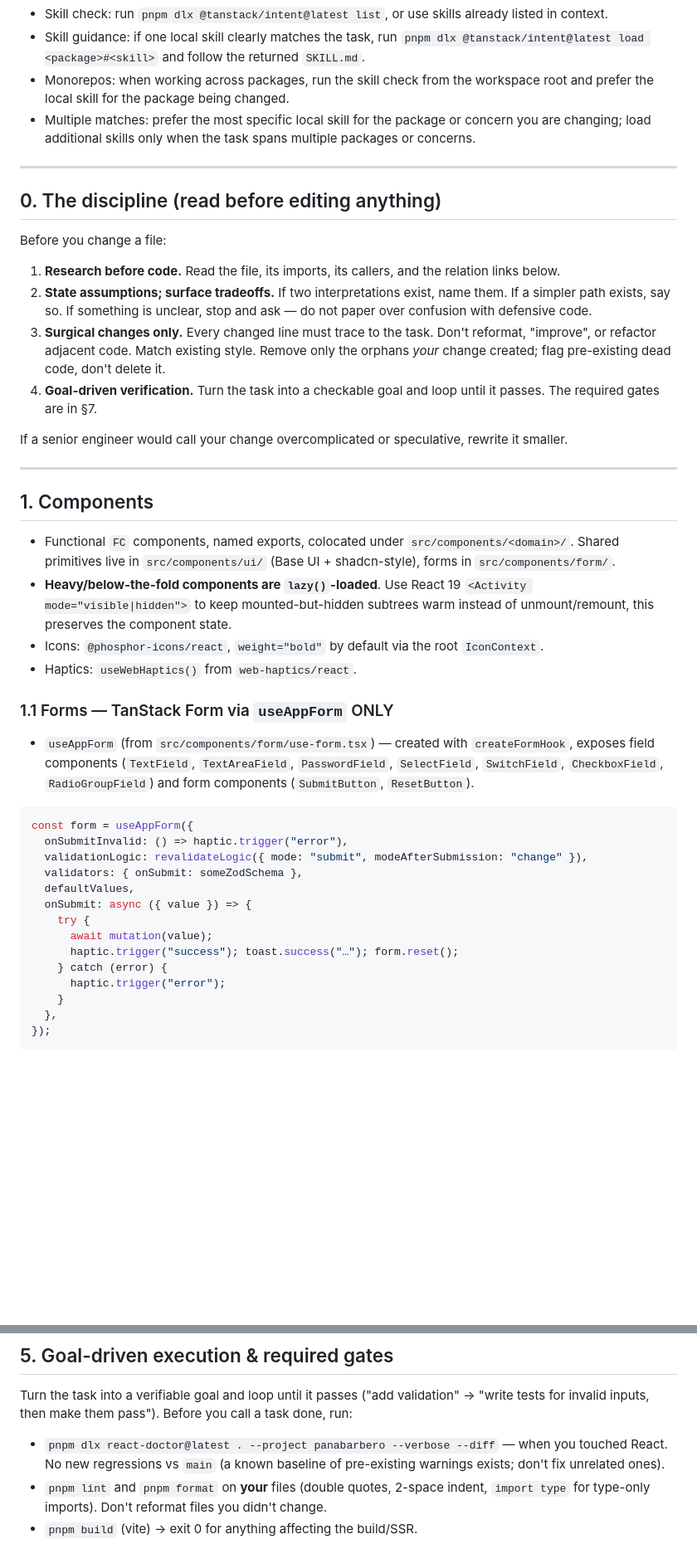
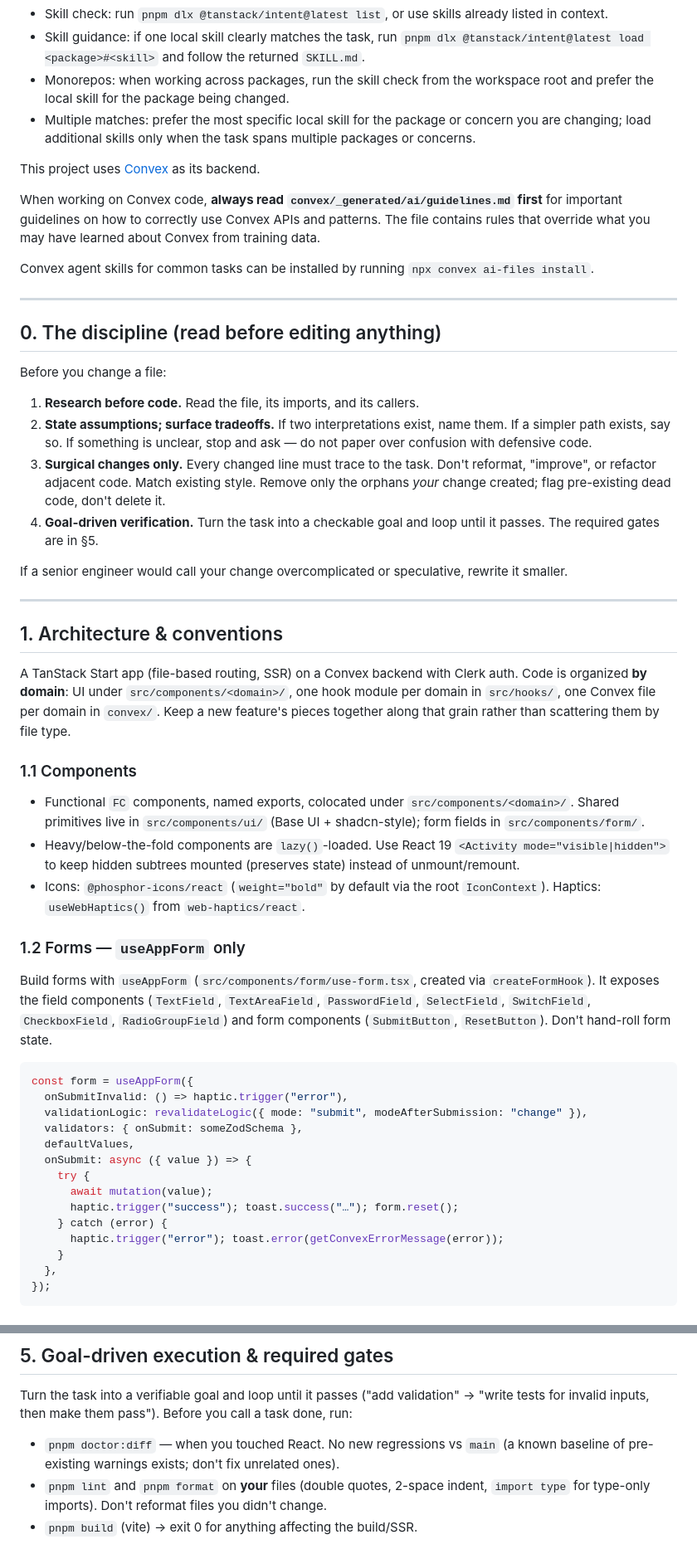
Before and after one commit to pulgueta/reserve-games, a Markdown page: AGENTS.md, 2 parts joined by grey strips. Shown at 83% size. Drawn GitHub-style; blank space fills up the shorter version.

Commit message:
docs: generalize AGENTS.md conventions

````diff
--- a/AGENTS.md
+++ b/AGENTS.md
@@ -16,31 +16,48 @@ Before substantial work:
 - Multiple matches: prefer the most specific local skill for the package or concern you are changing; load additional skills only when the task spans multiple packages or concerns.
 <!-- intent-skills:end -->
 
+<!-- convex-ai-start -->
+
+This project uses [Convex](https://convex.dev) as its backend.
+
+When working on Convex code, **always read
+`convex/_generated/ai/guidelines.md` first** for important guidelines on
+how to correctly use Convex APIs and patterns. The file contains rules that
+override what you may have learned about Convex from training data.
+
+Convex agent skills for common tasks can be installed by running
+`npx convex ai-files install`.
+
+<!-- convex-ai-end -->
+
 ---
 
 ## 0. The discipline (read before editing anything)
 
 Before you change a file:
 
-1. **Research before code.** Read the file, its imports, its callers, and the relation links below.
+1. **Research before code.** Read the file, its imports, and its callers.
 2. **State assumptions; surface tradeoffs.** If two interpretations exist, name them. If a simpler path exists, say so. If something is unclear, stop and ask — do not paper over confusion with defensive code.
 3. **Surgical changes only.** Every changed line must trace to the task. Don't reformat, "improve", or refactor adjacent code. Match existing style. Remove only the orphans *your* change created; flag pre-existing dead code, don't delete it.
-4. **Goal-driven verification.** Turn the task into a checkable goal and loop until it passes. The required gates are in §7.
+4. **Goal-driven verification.** Turn the task into a checkable goal and loop until it passes. The required gates are in §5.
 
 If a senior engineer would call your change overcomplicated or speculative, rewrite it smaller.
 
 ---
 
-## 1. Components
+## 1. Architecture & conventions
 
-- Functional `FC` components, named exports, colocated under `src/components/<domain>/`. Shared primitives live in `src/components/ui/` (Base UI + shadcn-style), forms in `src/components/form/`.
-- **Heavy/below-the-fold components are `lazy()`-loaded**. Use React 19 `<Activity mode="visible|hidden">` to keep mounted-but-hidden subtrees warm instead of unmount/remount, this preserves the component state.
-- Icons: `@phosphor-icons/react`, `weight="bold"` by default via the root `IconContext`.
-- Haptics: `useWebHaptics()` from `web-haptics/react`.
+A TanStack Start app (file-based routing, SSR) on a Convex backend with Clerk auth. Code is organized **by domain**: UI under `src/components/<domain>/`, one hook module per domain in `src/hooks/`, one Convex file per domain in `convex/`. Keep a new feature's pieces together along that grain rather than scattering them by file type.
 
-### 1.1 Forms — TanStack Form via `useAppForm` ONLY
+### 1.1 Components
 
-- `useAppForm` (from `src/components/form/use-form.tsx`) — created with `createFormHook`, exposes field components (`TextField`, `TextAreaField`, `PasswordField`, `SelectField`, `SwitchField`, `CheckboxField`, `RadioGroupField`) and form components (`SubmitButton`, `ResetButton`).
+- Functional `FC` components, named exports, colocated under `src/components/<domain>/`. Shared primitives live in `src/components/ui/` (Base UI + shadcn-style); form fields in `src/components/form/`.
+- Heavy/below-the-fold components are `lazy()`-loaded. Use React 19 `<Activity mode="visible|hidden">` to keep hidden subtrees mounted (preserves state) instead of unmount/remount.
+- Icons: `@phosphor-icons/react` (`weight="bold"` by default via the root `IconContext`). Haptics: `useWebHaptics()` from `web-haptics/react`.
+
+### 1.2 Forms — `useAppForm` only
+
+Build forms with `useAppForm` (`src/components/form/use-form.tsx`, created via `createFormHook`). It exposes the field components (`TextField`, `TextAreaField`, `PasswordField`, `SelectField`, `SwitchField`, `CheckboxField`, `RadioGroupField`) and form components (`SubmitButton`, `ResetButton`). Don't hand-roll form state.
 
 ```tsx
 const form = useAppForm({
@@ -53,7 +70,7 @@ const form = useAppForm({
       await mutation(value);
       haptic.trigger("success"); toast.success("…"); form.reset();
     } catch (error) {
-      haptic.trigger("error");
+      haptic.trigger("error"); toast.error(getConvexErrorMessage(error));
     }
   },
 });
@@ -102,9 +158,8 @@ Turn the task into a verifiable goal and loop until it passes ("add validation"
 → "write tests for invalid inputs, then make them pass"). Before you call a task
 done, run:
 
-- `pnpm dlx react-doctor@latest . --project panabarbero --verbose --diff` — when
-  you touched React. No new regressions vs `main` (a known baseline of
-  pre-existing warnings exists; don't fix unrelated ones).
+- `pnpm doctor:diff` — when you touched React. No new regressions vs `main` (a
+  known baseline of pre-existing warnings exists; don't fix unrelated ones).
 - `pnpm lint` and `pnpm format` on **your** files (double quotes, 2-space indent,
   `import type` for type-only imports). Don't reformat files you didn't change.
 - `pnpm build` (vite) → exit 0 for anything affecting the build/SSR.
````
Also changed, not shown: other parts of AGENTS.md (+39 -0 lines).
